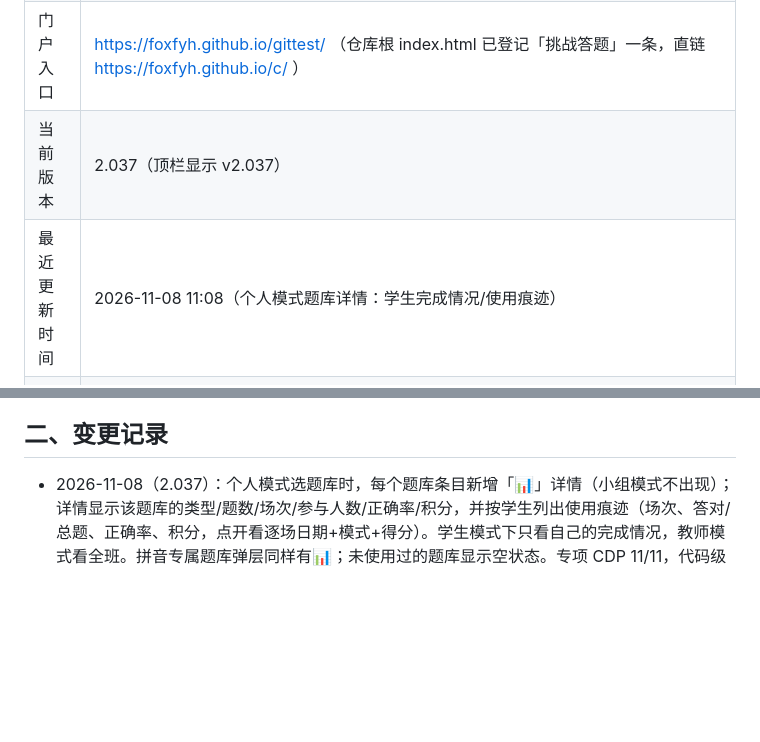
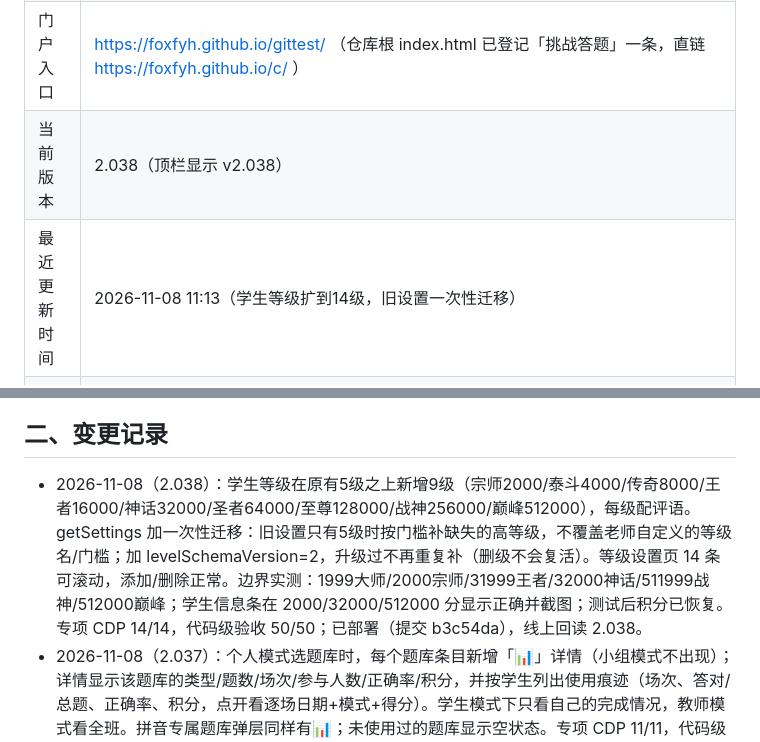
Before and after one commit to FOXFYH/c, a Markdown page: 网页版部署必看.md, 2 parts joined by grey strips. GitHub-like rendering; blank space fills up the shorter version.

Commit message:
CLI 上传 网页版部署必看.md

```diff
--- a/网页版部署必看.md
+++ b/网页版部署必看.md
@@ -10,8 +10,8 @@
 | 部署子目录 | 仓库根目录（**不是**子文件夹） |
 | 线上网址 | https://foxfyh.github.io/c/index.html |
 | 门户入口 | https://foxfyh.github.io/gittest/ （仓库根 index.html 已登记「挑战答题」一条，直链 https://foxfyh.github.io/c/ ） |
-| 当前版本 | 2.037（顶栏显示 v2.037） |
-| 最近更新时间 | 2026-11-08 11:08（个人模式题库详情：学生完成情况/使用痕迹） |
+| 当前版本 | 2.038（顶栏显示 v2.038） |
+| 最近更新时间 | 2026-11-08 11:13（学生等级扩到14级，旧设置一次性迁移） |
 | 本地上传源 | `网页端源文件\` 内 19 项：index.html、app.js、exam.js、questions.js、pinyin.js、reading.js、fill.js、bank-types.js、demo-data.js、mode-rules.js、mobile.css、ui-mode.js、style.css、denglu.html、文件管理.HTML、文件管理说明书6.0.HTML、WPS云端判断脚本.js、lib/hanzilookup.min.js、data/mmah.json（本夹即唯一上传源） |
 | 部署命令 | `py "资源包\github助手\github助手含CLI.py" ul-file FOXFYH/c "网页端源文件\index.html"`（不带远端路径＝传仓库根、用本地文件名；其余 10 个同理逐个传） |
 
@@ -25,6 +25,7 @@
 
 ## 二、变更记录
 
+- 2026-11-08（2.038）：学生等级在原有5级之上新增9级（宗师2000/泰斗4000/传奇8000/王者16000/神话32000/圣者64000/至尊128000/战神256000/巅峰512000），每级配评语。getSettings 加一次性迁移：旧设置只有5级时按门槛补缺失的高等级，不覆盖老师自定义的等级名/门槛；加 levelSchemaVersion=2，升级过不再重复补（删级不会复活）。等级设置页 14 条可滚动，添加/删除正常。边界实测：1999大师/2000宗师/31999王者/32000神话/511999战神/512000巅峰；学生信息条在 2000/32000/512000 分显示正确并截图；测试后积分已恢复。专项 CDP 14/14，代码级验收 50/50；已部署（提交 b3c54da），线上回读 2.038。
 - 2026-11-08（2.037）：个人模式选题库时，每个题库条目新增「📊」详情（小组模式不出现）；详情显示该题库的类型/题数/场次/参与人数/正确率/积分，并按学生列出使用痕迹（场次、答对/总题、正确率、积分，点开看逐场日期+模式+得分）。学生模式下只看自己的完成情况，教师模式看全班。拼音专属题库弹层同样有📊；未使用过的题库显示空状态。专项 CDP 11/11，代码级验收 49/49；已部署（提交 7665e5c），线上回读 2.037。
 - 2026-11-08（2.036）：为拼音/阅读/填空三种新模式各自动建一个正常可删测试题库（拼音12字、阅读1篇3题、填空3题；带“测试用，可删除”，一次性种子标记，删后不再补回）。修一处统计 bug：填空部分得分原来只进单场总分、不进学生个人总账，现改为按题累计（部分得分也入账）。全流程 CDP：三模式统计 19/19、填空专项 24/24、旧数据继承 25/25、题库隔离 12/12、图标 3/3；代码级验收 48/48。已部署（提交 a1d235a），线上回读 2.036。
 - 2026-11-08（2.035）：拼音模式图标原来用了 🈶（日文“有”字按钮），改为汉字「拼」；模式卡、题库类型筛选、题库徽标、历史/流水账标签、题库栏统一替换，全站已无 🈶 残留。冒烟 CDP 3/3，已部署（提交 7d2a0a9），线上回读 2.035。
```
